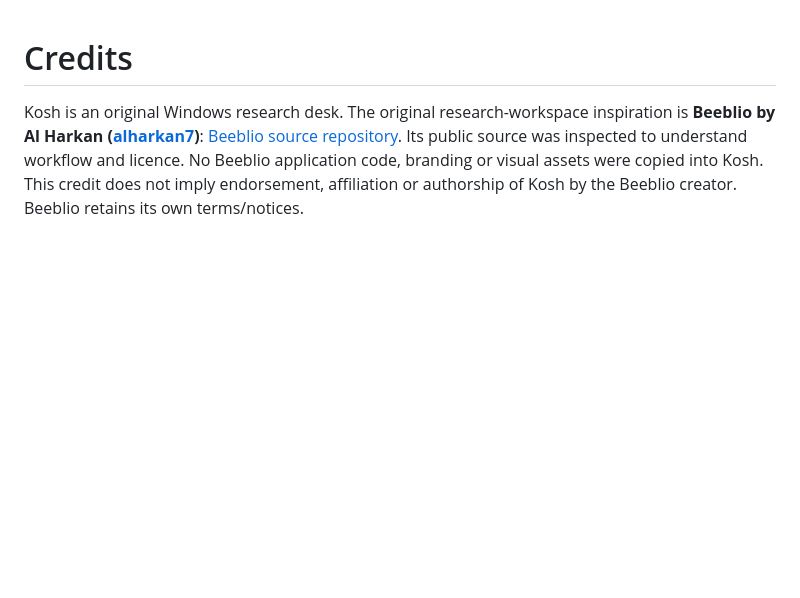
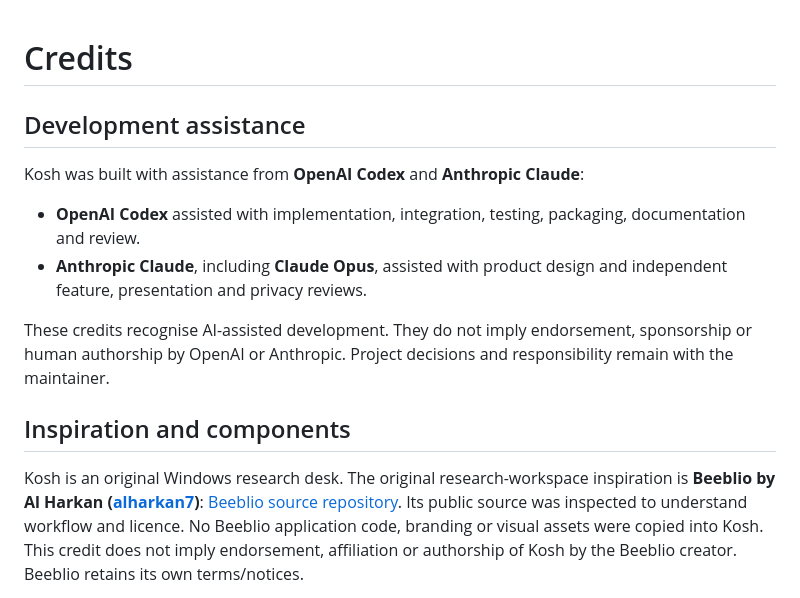
Before and after one commit to needanotheremailid/kosh-desktop, a Markdown page: CREDITS.md, the part around the change. Rendered like a GitHub page; blank space fills up the shorter version.

```diff
--- a/CREDITS.md
+++ b/CREDITS.md
@@ -1,4 +1,15 @@
 # Credits
+
+## Development assistance
+
+Kosh was built with assistance from **OpenAI Codex** and **Anthropic Claude**:
+
+- **OpenAI Codex** assisted with implementation, integration, testing, packaging, documentation and review.
+- **Anthropic Claude**, including **Claude Opus**, assisted with product design and independent feature, presentation and privacy reviews.
+
+These credits recognise AI-assisted development. They do not imply endorsement, sponsorship or human authorship by OpenAI or Anthropic. Project decisions and responsibility remain with the maintainer.
+
+## Inspiration and components
 
 Kosh is an original Windows research desk. The original research-workspace inspiration is **Beeblio by Al Harkan ([alharkan7](https://github.com/alharkan7))**: [Beeblio source repository](https://github.com/alharkan7/beeblio-oss). Its public source was inspected to understand workflow and licence. No Beeblio application code, branding or visual assets were copied into Kosh. This credit does not imply endorsement, affiliation or authorship of Kosh by the Beeblio creator. Beeblio retains its own terms/notices.
 
```
Also changed, not shown: README.md (+2 -0 lines).
